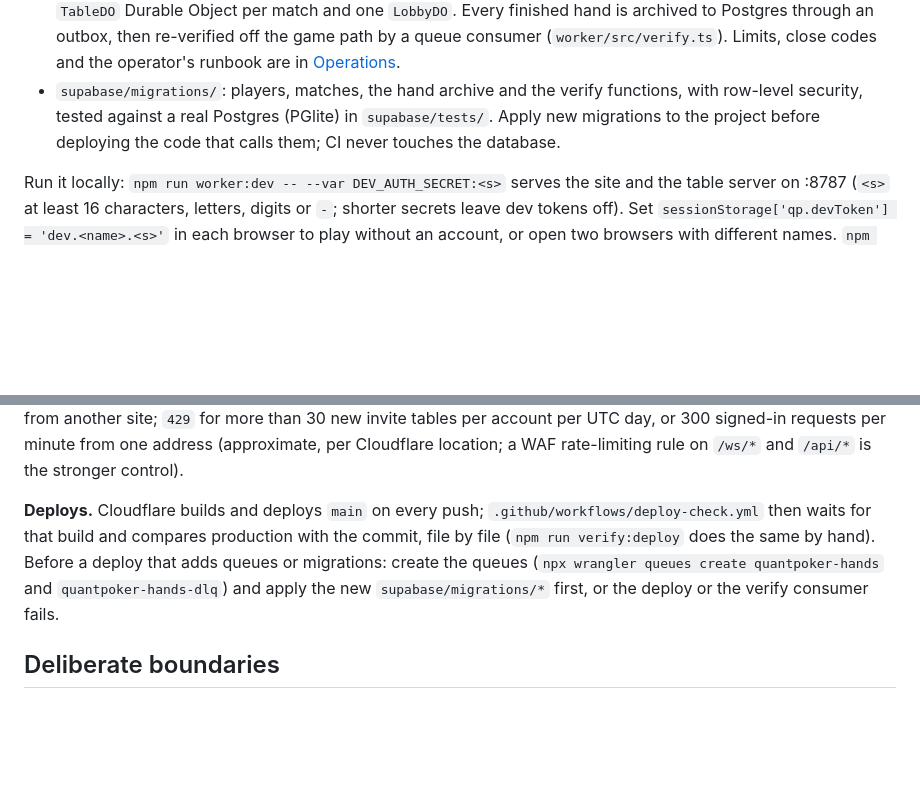
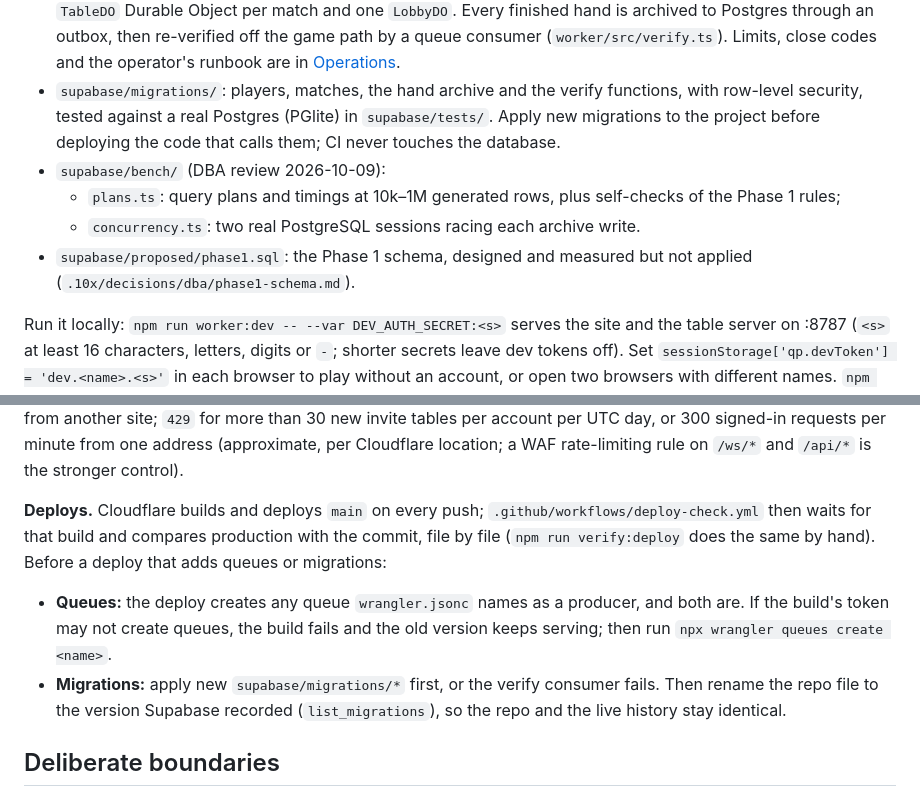
Before and after one commit to Backpacked333/QuantPoker, a Markdown page: README.md, 2 parts joined by grey strips. GitHub-like rendering; blank space fills up the shorter version.

Commit message:
README: the deploy creates the queues; how to land a migration
Both queues are producers in wrangler.jsonc, so wrangler deploy creates
them; the manual command is now the fallback. A migration applied through
Supabase is recorded under its own timestamp, so the repo file is renamed
to match. Also lists supabase/bench and supabase/proposed.

Co-Authored-By: Claude Opus 5.5 <noreply@anthropic.com>
Claude-Session: https://claude.ai/code/session_01PMpUgmBiksSqbQV3aV4V2j

```diff
--- a/README.md
+++ b/README.md
@@ -27,6 +27,10 @@ How it is built (decisions in `.10x/decisions/architect/multiplayer-platform.md`
 - `src/net/`: the online area, lazy-loaded. The account client never reaches the entry chunk (`scripts/check-bundle.mjs` fails the build if it does), and `src/net` may not import the trainer's analysis modules. `src/info/` holds the Fair play and Terms pages, also lazy.
 - `worker/` + `wrangler.jsonc`: one Cloudflare Worker serves the built site and the table server (`/api/*`, `/ws/*`): a `TableDO` Durable Object per match and one `LobbyDO`. Every finished hand is archived to Postgres through an outbox, then re-verified off the game path by a queue consumer (`worker/src/verify.ts`). Limits, close codes and the operator's runbook are in [Operations](#operations-online-play).
 - `supabase/migrations/`: players, matches, the hand archive and the verify functions, with row-level security, tested against a real Postgres (PGlite) in `supabase/tests/`. Apply new migrations to the project before deploying the code that calls them; CI never touches the database.
+- `supabase/bench/` (DBA review 2026-10-09):
+  - `plans.ts`: query plans and timings at 10k–1M generated rows, plus self-checks of the Phase 1 rules;
+  - `concurrency.ts`: two real PostgreSQL sessions racing each archive write.
+- `supabase/proposed/phase1.sql`: the Phase 1 schema, designed and measured but not applied (`.10x/decisions/dba/phase1-schema.md`).
 
 Run it locally: `npm run worker:dev -- --var DEV_AUTH_SECRET:<s>` serves the site and the table server on :8787 (`<s>` at least 16 characters, letters, digits or `-`; shorter secrets leave dev tokens off). Set `sessionStorage['qp.devToken'] = 'dev.<name>.<s>'` in each browser to play without an account, or open two browsers with different names. `npm run worker:test` runs the server's tests inside Cloudflare's runtime. `npm run smoke` (with the server running and `<s>` = `smoke-local-secret-0001`) plays 500 hands with 20 clients and prints ack latency percentiles and the integrity checks; it refuses to touch production unless a person types its confirmation phrase.
 
@@ -283,7 +287,10 @@ Queries worth saving in the Logs view: `evt = hand_end` grouped by day (hands/da
 
 **Close codes and limits** (`src/shared/protocol.ts`, `worker/src/limits.ts`): `4001` another tab took the seat; `4400` an oversized frame or more than 5 illegal frames in one hand (the seat may reconnect); `4404` the table has closed (finished tables delete themselves 10 minutes after the end, unjoined invites after 24 hours); `4409` playing at another table; `4429` more than 20 frames or connects per 5 s from one account. HTTP `403 origin` for a socket from another site; `429` for more than 30 new invite tables per account per UTC day, or 300 signed-in requests per minute from one address (approximate, per Cloudflare location; a WAF rate-limiting rule on `/ws/*` and `/api/*` is the stronger control).
 
-**Deploys.** Cloudflare builds and deploys `main` on every push; `.github/workflows/deploy-check.yml` then waits for that build and compares production with the commit, file by file (`npm run verify:deploy` does the same by hand). Before a deploy that adds queues or migrations: create the queues (`npx wrangler queues create quantpoker-hands` and `quantpoker-hands-dlq`) and apply the new `supabase/migrations/*` first, or the deploy or the verify consumer fails.
+**Deploys.** Cloudflare builds and deploys `main` on every push; `.github/workflows/deploy-check.yml` then waits for that build and compares production with the commit, file by file (`npm run verify:deploy` does the same by hand). Before a deploy that adds queues or migrations:
+
+- **Queues:** the deploy creates any queue `wrangler.jsonc` names as a producer, and both are. If the build's token may not create queues, the build fails and the old version keeps serving; then run `npx wrangler queues create <name>`.
+- **Migrations:** apply new `supabase/migrations/*` first, or the verify consumer fails. Then rename the repo file to the version Supabase recorded (`list_migrations`), so the repo and the live history stay identical.
 
 ## Deliberate boundaries
 
```
